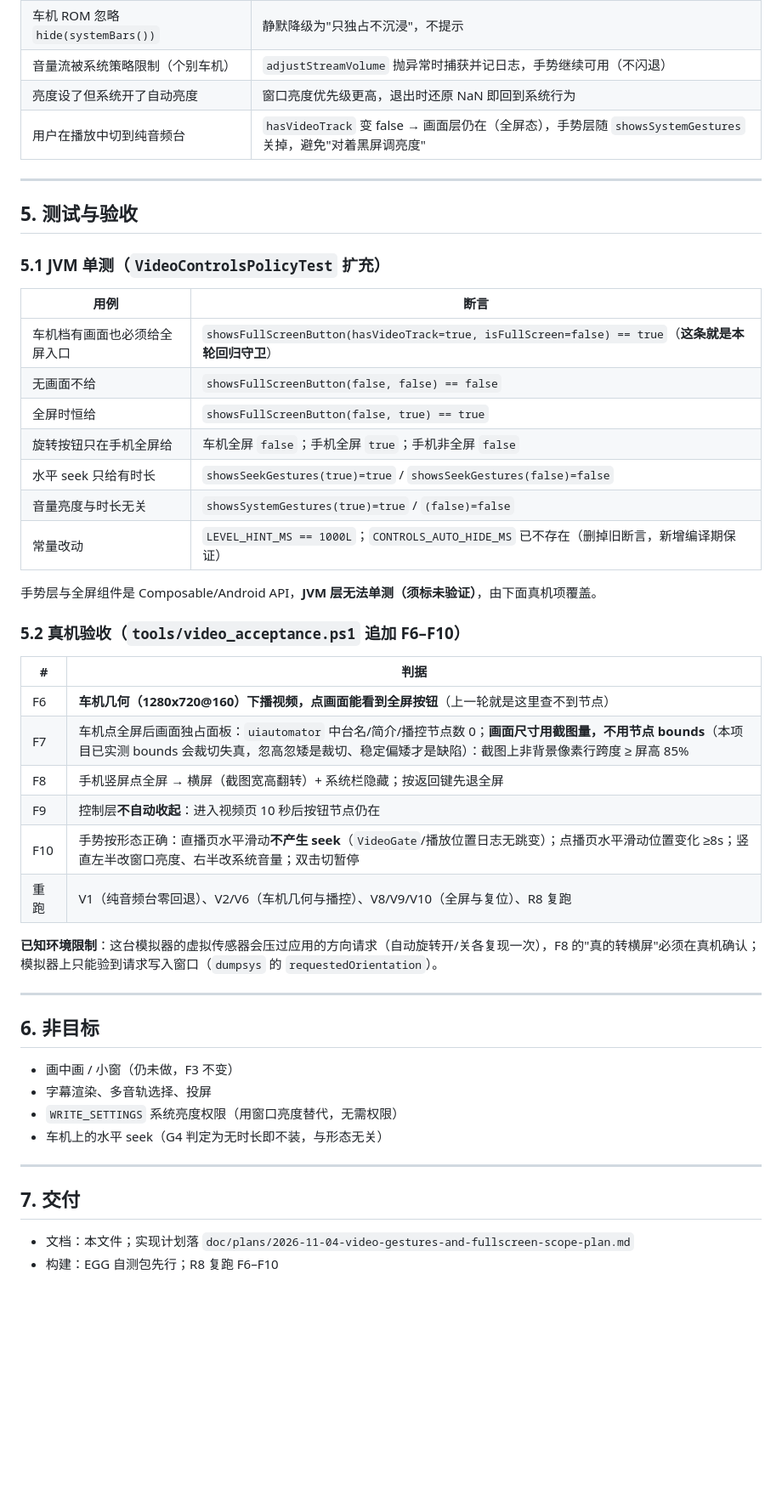
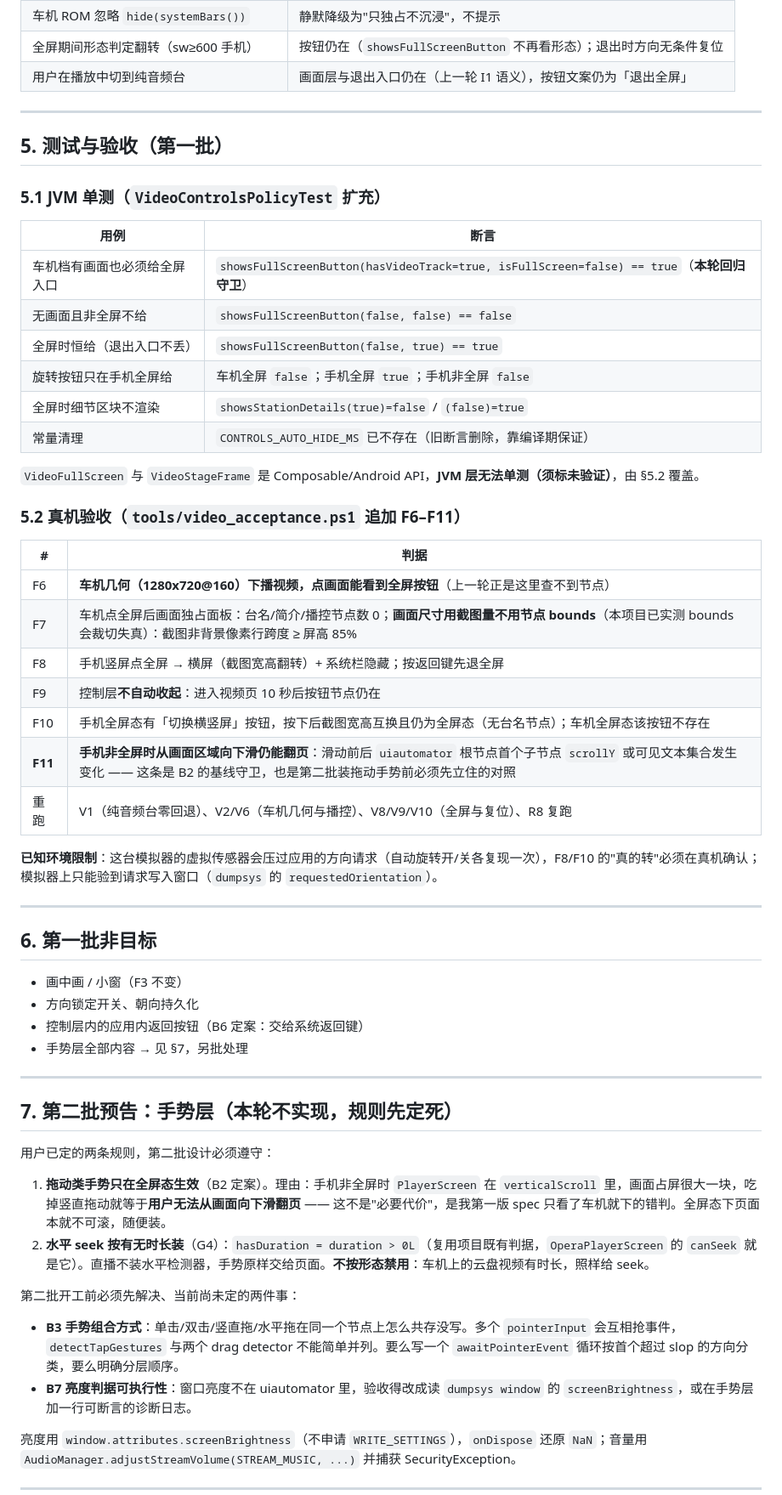
Before and after one commit to zdy010/chinese-online-radio, a Markdown page: doc/specs/2026-11-04-video-gestures-and-fullscreen-scope-design.md, the part around one of its changes. Shown at 85% size. GitHub-like rendering; blank space fills up the shorter version.

```diff
--- a/doc/specs/2026-11-04-video-gestures-and-fullscreen-scope-design.md
+++ b/doc/specs/2026-11-04-video-gestures-and-fullscreen-scope-design.md
@@ -127,51 +131,62 @@ object VideoControlsPolicy {
 | 车机 ROM 忽略 `hide(systemBars())` | 静默降级为"只独占不沉浸"，不提示 |
-| 音量流被系统策略限制（个别车机） | `adjustStreamVolume` 抛异常时捕获并记日志，手势继续可用（不闪退） |
-| 亮度设了但系统开了自动亮度 | 窗口亮度优先级更高，退出时还原 NaN 即回到系统行为 |
-| 用户在播放中切到纯音频台 | `hasVideoTrack` 变 false → 画面层仍在（全屏态），手势层随 `showsSystemGestures` 关掉，避免"对着黑屏调亮度" |
+| 全屏期间形态判定翻转（sw≥600 手机） | 按钮仍在（`showsFullScreenButton` 不再看形态）；退出时方向无条件复位 |
+| 用户在播放中切到纯音频台 | 画面层与退出入口仍在（上一轮 I1 语义），按钮文案仍为「退出全屏」 |
 
 ---
 
-## 5. 测试与验收
+## 5. 测试与验收（第一批）
 
 ### 5.1 JVM 单测（`VideoControlsPolicyTest` 扩充）
 
 | 用例 | 断言 |
 |---|---|
-| 车机档有画面也必须给全屏入口 | `showsFullScreenButton(hasVideoTrack=true, isFullScreen=false) == true`（**这条就是本轮回归守卫**） |
-| 无画面不给 | `showsFullScreenButton(false, false) == false` |
-| 全屏时恒给 | `showsFullScreenButton(false, true) == true` |
+| 车机档有画面也必须给全屏入口 | `showsFullScreenButton(hasVideoTrack=true, isFullScreen=false) == true`（**本轮回归守卫**） |
+| 无画面且非全屏不给 | `showsFullScreenButton(false, false) == false` |
+| 全屏时恒给（退出入口不丢） | `showsFullScreenButton(false, true) == true` |
 | 旋转按钮只在手机全屏给 | 车机全屏 `false`；手机全屏 `true`；手机非全屏 `false` |
-| 水平 seek 只给有时长 | `showsSeekGestures(true)=true` / `showsSeekGestures(false)=false` |
-| 音量亮度与时长无关 | `showsSystemGestures(true)=true` / `(false)=false` |
-| 常量改动 | `LEVEL_HINT_MS == 1000L`；`CONTROLS_AUTO_HIDE_MS` 已不存在（删掉旧断言，新增编译期保证） |
+| 全屏时细节区块不渲染 | `showsStationDetails(true)=false` / `(false)=true` |
+| 常量清理 | `CONTROLS_AUTO_HIDE_MS` 已不存在（旧断言删除，靠编译期保证） |
 
-手势层与全屏组件是 Composable/Android API，**JVM 层无法单测（须标未验证）**，由下面真机项覆盖。
+`VideoFullScreen` 与 `VideoStageFrame` 是 Composable/Android API，**JVM 层无法单测（须标未验证）**，由 §5.2 覆盖。
 
-### 5.2 真机验收（`tools/video_acceptance.ps1` 追加 F6–F10）
+### 5.2 真机验收（`tools/video_acceptance.ps1` 追加 F6–F11）
 
 | # | 判据 |
 |---|---|
-| F6 | **车机几何（1280x720@160）下播视频，点画面能看到全屏按钮**（上一轮就是这里查不到节点） |
-| F7 | 车机点全屏后画面独占面板：`uiautomator` 中台名/简介/播控节点数 0；**画面尺寸用截图量，不用节点 bounds**（本项目已实测 bounds 会裁切失真，忽高忽矮是裁切、稳定偏矮才是缺陷）：截图上非背景像素行跨度 ≥ 屏高 85% |
+| F6 | **车机几何（1280x720@160）下播视频，点画面能看到全屏按钮**（上一轮正是这里查不到节点） |
+| F7 | 车机点全屏后画面独占面板：台名/简介/播控节点数 0；**画面尺寸用截图量不用节点 bounds**（本项目已实测 bounds 会裁切失真）：截图非背景像素行跨度 ≥ 屏高 85% |
 | F8 | 手机竖屏点全屏 → 横屏（截图宽高翻转）+ 系统栏隐藏；按返回键先退全屏 |
 | F9 | 控制层**不自动收起**：进入视频页 10 秒后按钮节点仍在 |
-| F10 | 手势按形态正确：直播页水平滑动**不产生 seek**（`VideoGate`/播放位置日志无跳变）；点播页水平滑动位置变化 ≥8s；竖直左半改窗口亮度、右半改系统音量；双击切暂停 |
+| F10 | 手机全屏态有「切换横竖屏」按钮，按下后截图宽高互换且仍为全屏态（无台名节点）；车机全屏态该按钮不存在 |
+| **F11** | **手机非全屏时从画面区域向下滑仍能翻页**：滑动前后 `uiautomator` 根节点首个子节点 `scrollY` 或可见文本集合发生变化 —— 这条是 B2 的基线守卫，也是第二批装拖动手势前必须先立住的对照 |
 | 重跑 | V1（纯音频台零回退）、V2/V6（车机几何与播控）、V8/V9/V10（全屏与复位）、R8 复跑 |
 
-**已知环境限制**：这台模拟器的虚拟传感器会压过应用的方向请求（自动旋转开/关各复现一次），F8 的"真的转横屏"必须在真机确认；模拟器上只能验到请求写入窗口（`dumpsys` 的 `requestedOrientation`）。
+**已知环境限制**：这台模拟器的虚拟传感器会压过应用的方向请求（自动旋转开/关各复现一次），F8/F10 的"真的转"必须在真机确认；模拟器上只能验到请求写入窗口（`dumpsys` 的 `requestedOrientation`）。
 
 ---
 
-## 6. 非目标
+## 6. 第一批非目标
 
-- 画中画 / 小窗（仍未做，F3 不变）
-- 字幕渲染、多音轨选择、投屏
-- `WRITE_SETTINGS` 系统亮度权限（用窗口亮度替代，无需权限）
-- 车机上的水平 seek（G4 判定为无时长即不装，与形态无关）
+- 画中画 / 小窗（F3 不变）
+- 方向锁定开关、朝向持久化
+- 控制层内的应用内返回按钮（B6 定案：交给系统返回键）
+- 手势层全部内容 → 见 §7，另批处理
 
 ---
 
-## 7. 交付
+## 7. 第二批预告：手势层（本轮不实现，规则先定死）
 
-- 文档：本文件；实现计划落 `doc/plans/2026-11-04-video-gestures-and-fullscreen-scope-plan.md`
-- 构建：EGG 自测包先行；R8 复跑 F6–F10
+用户已定的两条规则，第二批设计必须遵守：
+
+1. **拖动类手势只在全屏态生效**（B2 定案）。理由：手机非全屏时 `PlayerScreen` 在 `verticalScroll` 里，画面占屏很大一块，吃掉竖直拖动就等于**用户无法从画面向下滑翻页** —— 这不是"必要代价"，是我第一版 spec 只看了车机就下的错判。全屏态下页面本就不可滚，随便装。
+2. **水平 seek 按有无时长装**（G4）：`hasDuration = duration > 0L`（复用项目既有判据，`OperaPlayerScreen` 的 `canSeek` 就是它）。直播不装水平检测器，手势原样交给页面。**不按形态禁用**：车机上的云盘视频有时长，照样给 seek。
+
+第二批开工前必须先解决、当前尚未定的两件事：
+
+- **B3 手势组合方式**：单击/双击/竖直拖/水平拖在同一个节点上怎么共存没写。多个 `pointerInput` 会互相抢事件，`detectTapGestures` 与两个 drag detector 不能简单并列。要么写一个 `awaitPointerEvent` 循环按首个超过 slop 的方向分类，要么明确分层顺序。
+- **B7 亮度判据可执行性**：窗口亮度不在 uiautomator 里，验收得改成读 `dumpsys window` 的 `screenBrightness`，或在手势层加一行可断言的诊断日志。
+
+亮度用 `window.attributes.screenBrightness`（不申请 `WRITE_SETTINGS`），`onDispose` 还原 `NaN`；音量用 `AudioManager.adjustStreamVolume(STREAM_MUSIC, ...)` 并捕获 SecurityException。
+
+---
+
```
Also changed, not shown: other parts of doc/specs/2026-11-04-video-gestures-and-fullscreen-scope-design.md (+76 -51 lines).
